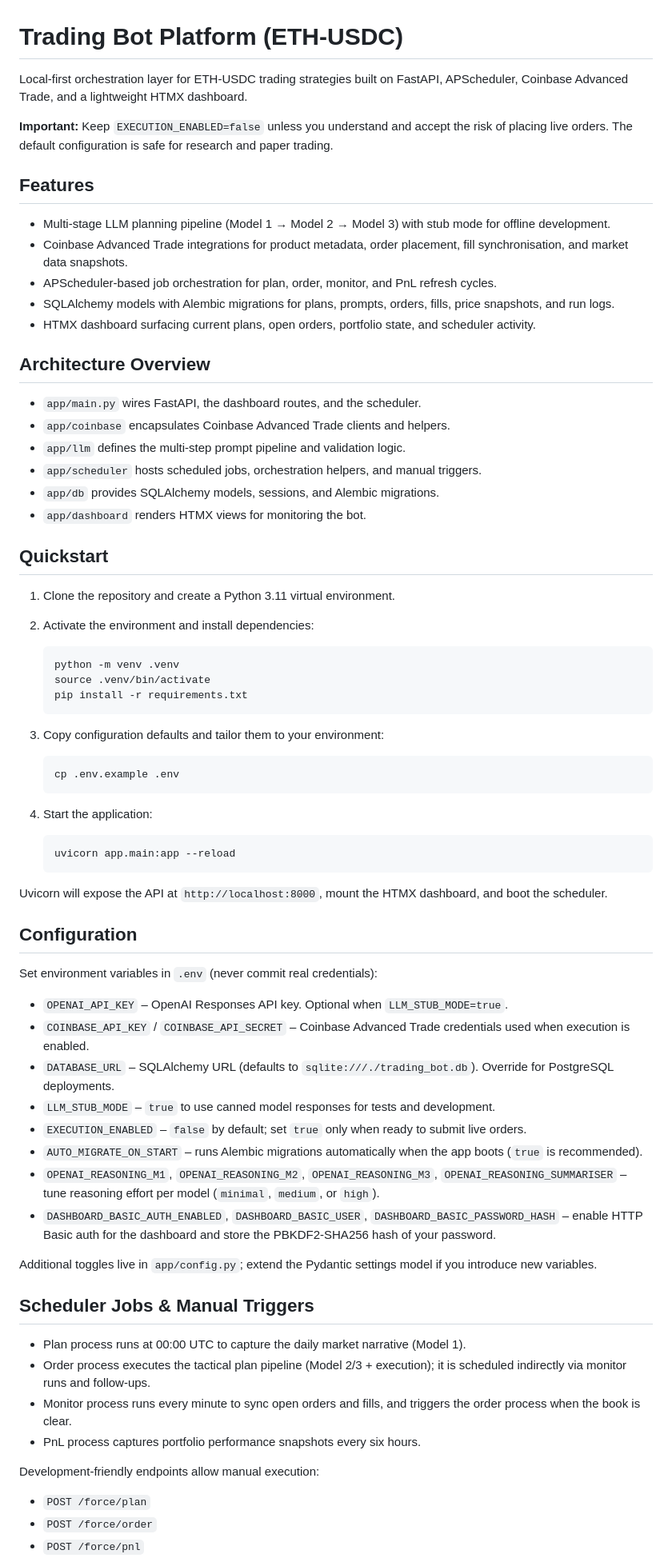
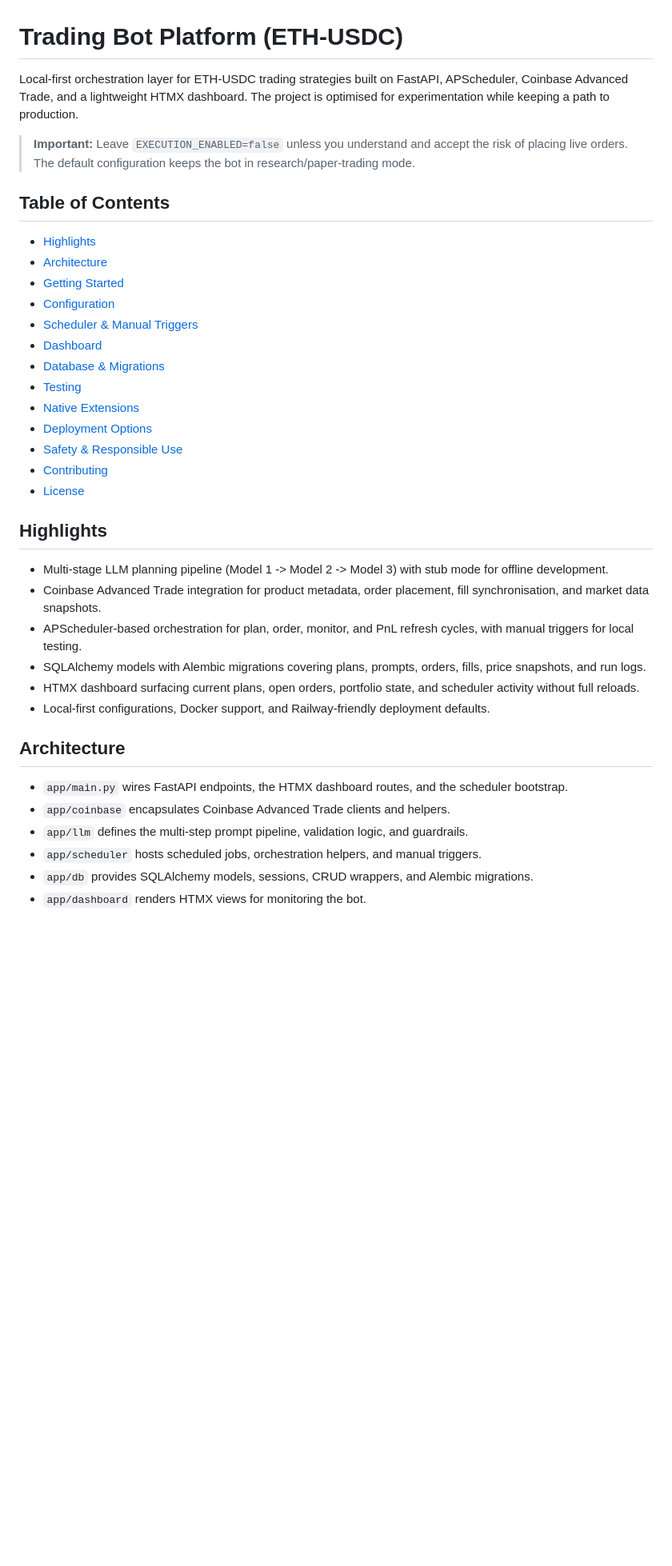
Before and after one commit to BZM2000/trading-bot, a Markdown page: README.md, the part around the change printed below. Shown: that part at 80% size. Drawn GitHub-style; blank space fills up the shorter version.

````diff
--- a/README.md
+++ b/README.md
@@ -1,76 +1,39 @@
 # Trading Bot Platform (ETH-USDC)
 
-Local-first orchestration layer for ETH-USDC trading strategies built on FastAPI, APScheduler, Coinbase Advanced Trade, and a lightweight HTMX dashboard.
+Local-first orchestration layer for ETH-USDC trading strategies built on FastAPI, APScheduler, Coinbase Advanced Trade, and a lightweight HTMX dashboard. The project is optimised for experimentation while keeping a path to production.
 
-**Important:** Keep `EXECUTION_ENABLED=false` unless you understand and accept the risk of placing live orders. The default configuration is safe for research and paper trading.
+> **Important:** Leave `EXECUTION_ENABLED=false` unless you understand and accept the risk of placing live orders. The default configuration keeps the bot in research/paper-trading mode.
 
-## Features
+## Table of Contents
+- [Highlights](#highlights)
+- [Architecture](#architecture)
+- [Getting Started](#getting-started)
+- [Configuration](#configuration)
+- [Scheduler & Manual Triggers](#scheduler--manual-triggers)
+- [Dashboard](#dashboard)
+- [Database & Migrations](#database--migrations)
+- [Testing](#testing)
+- [Native Extensions](#native-extensions)
+- [Deployment Options](#deployment-options)
+- [Safety & Responsible Use](#safety--responsible-use)
+- [Contributing](#contributing)
+- [License](#license)
 
-- Multi-stage LLM planning pipeline (Model 1 → Model 2 → Model 3) with stub mode for offline development.
-- Coinbase Advanced Trade integrations for product metadata, order placement, fill synchronisation, and market data snapshots.
-- APScheduler-based job orchestration for plan, order, monitor, and PnL refresh cycles.
-- SQLAlchemy models with Alembic migrations for plans, prompts, orders, fills, price snapshots, and run logs.
-- HTMX dashboard surfacing current plans, open orders, portfolio state, and scheduler activity.
+## Highlights
 
-## Architecture Overview
+- Multi-stage LLM planning pipeline (Model 1 -> Model 2 -> Model 3) with stub mode for offline development.
+- Coinbase Advanced Trade integration for product metadata, order placement, fill synchronisation, and market data snapshots.
+- APScheduler-based orchestration for plan, order, monitor, and PnL refresh cycles, with manual triggers for local testing.
+- SQLAlchemy models with Alembic migrations covering plans, prompts, orders, fills, price snapshots, and run logs.
+- HTMX dashboard surfacing current plans, open orders, portfolio state, and scheduler activity without full reloads.
+- Local-first configurations, Docker support, and Railway-friendly deployment defaults.
 
-- `app/main.py` wires FastAPI, the dashboard routes, and the scheduler.
+## Architecture
+
+- `app/main.py` wires FastAPI endpoints, the HTMX dashboard routes, and the scheduler bootstrap.
 - `app/coinbase` encapsulates Coinbase Advanced Trade clients and helpers.
-- `app/llm` defines the multi-step prompt pipeline and validation logic.
+- `app/llm` defines the multi-step prompt pipeline, validation logic, and guardrails.
 - `app/scheduler` hosts scheduled jobs, orchestration helpers, and manual triggers.
-- `app/db` provides SQLAlchemy models, sessions, and Alembic migrations.
+- `app/db` provides SQLAlchemy models, sessions, CRUD wrappers, and Alembic migrations.
 - `app/dashboard` renders HTMX views for monitoring the bot.
 
-## Quickstart
-
-1. Clone the repository and create a Python 3.11 virtual environment.
-2. Activate the environment and install dependencies:
-
-   ```bash
-   python -m venv .venv
-   source .venv/bin/activate
-   pip install -r requirements.txt
-   ```
-
-3. Copy configuration defaults and tailor them to your environment:
-
-   ```bash
-   cp .env.example .env
-   ```
-
-4. Start the application:
-
-   ```bash
-   uvicorn app.main:app --reload
-   ```
-
-Uvicorn will expose the API at `http://localhost:8000`, mount the HTMX dashboard, and boot the scheduler.
-
-## Configuration
-
-Set environment variables in `.env` (never commit real credentials):
-
-- `OPENAI_API_KEY` – OpenAI Responses API key. Optional when `LLM_STUB_MODE=true`.
-- `COINBASE_API_KEY` / `COINBASE_API_SECRET` – Coinbase Advanced Trade credentials used when execution is enabled.
-- `DATABASE_URL` – SQLAlchemy URL (defaults to `sqlite:///./trading_bot.db`). Override for PostgreSQL deployments.
-- `LLM_STUB_MODE` – `true` to use canned model responses for tests and development.
-- `EXECUTION_ENABLED` – `false` by default; set `true` only when ready to submit live orders.
-- `AUTO_MIGRATE_ON_START` – runs Alembic migrations automatically when the app boots (`true` is recommended).
-- `OPENAI_REASONING_M1`, `OPENAI_REASONING_M2`, `OPENAI_REASONING_M3`, `OPENAI_REASONING_SUMMARISER` – tune reasoning effort per model (`minimal`, `medium`, or `high`).
-- `DASHBOARD_BASIC_AUTH_ENABLED`, `DASHBOARD_BASIC_USER`, `DASHBOARD_BASIC_PASSWORD_HASH` – enable HTTP Basic auth for the dashboard and store the PBKDF2-SHA256 hash of your password.
-
-Additional toggles live in `app/config.py`; extend the Pydantic settings model if you introduce new variables.
-
-## Scheduler Jobs & Manual Triggers
-
-- Plan process runs at 00:00 UTC to capture the daily market narrative (Model 1).
-- Order process executes the tactical plan pipeline (Model 2/3 + execution); it is scheduled indirectly via monitor runs and follow-ups.
-- Monitor process runs every minute to sync open orders and fills, and triggers the order process when the book is clear.
-- PnL process captures portfolio performance snapshots every six hours.
-
-Development-friendly endpoints allow manual execution:
-
-- `POST /force/plan`
-- `POST /force/order`
-- `POST /force/pnl`
-
````
Also changed, not shown: other parts of README.md (+136 -62 lines).
